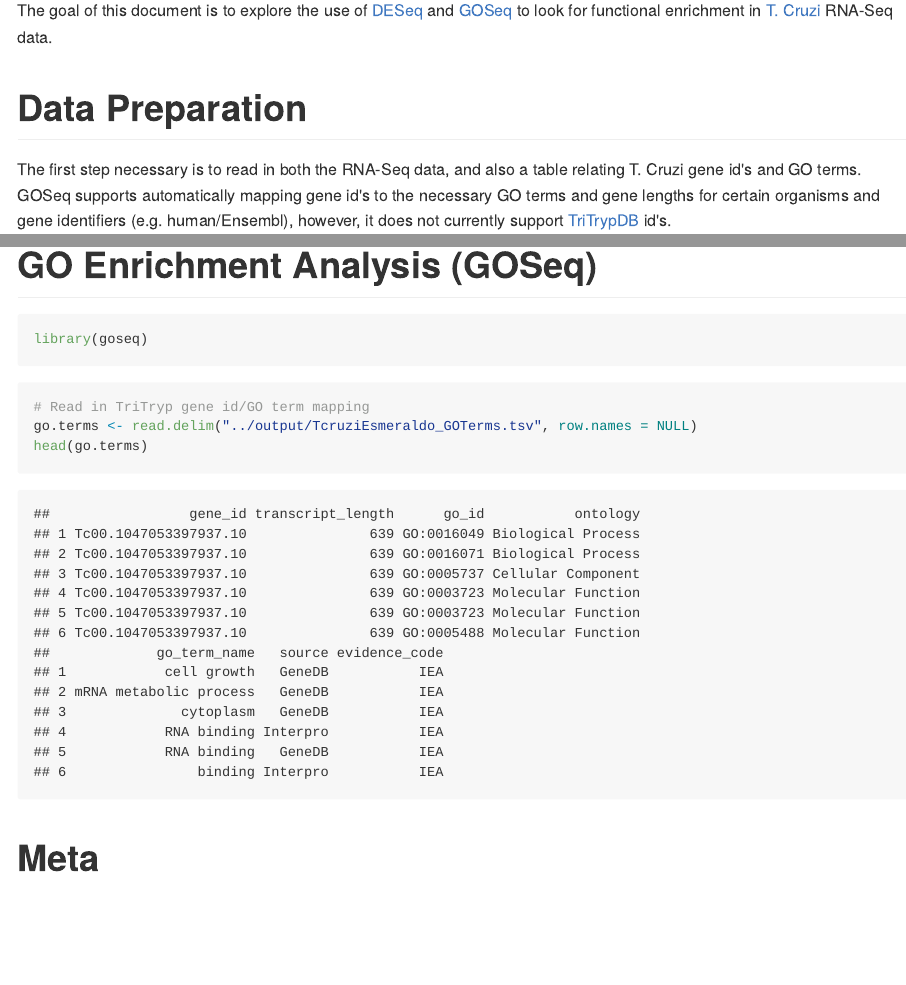
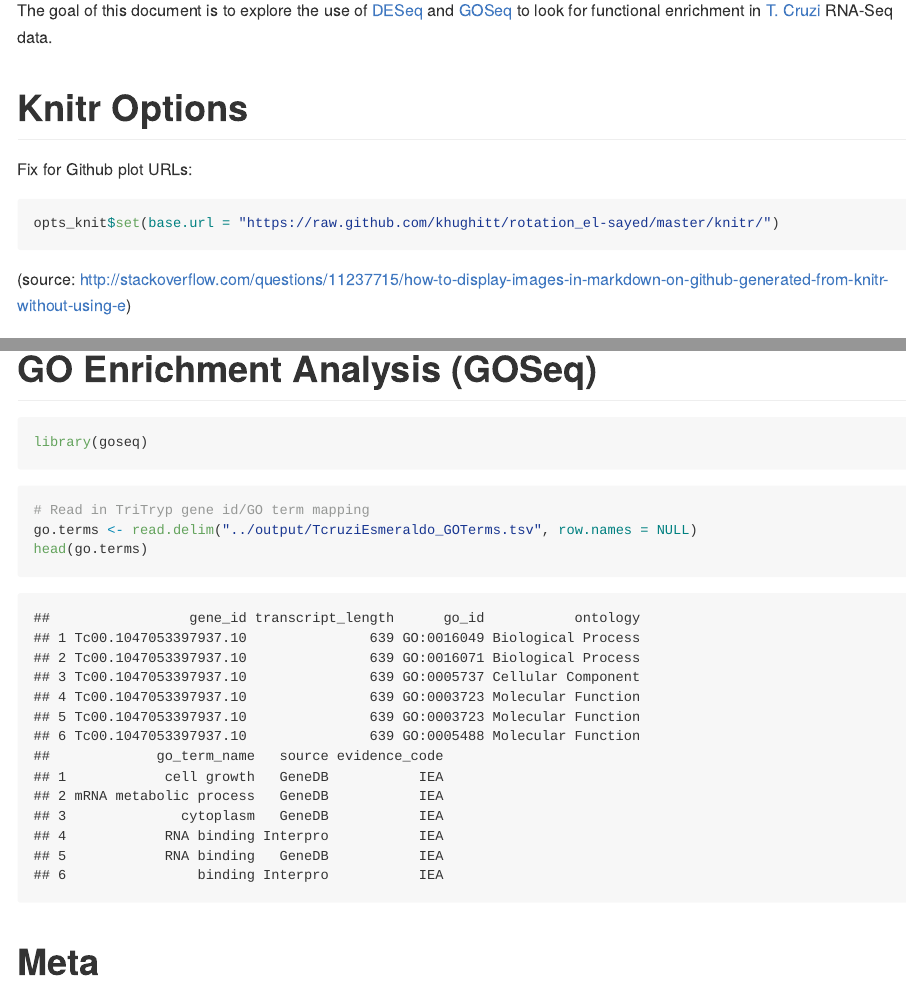
Before and after one commit to khughitt/rotation_el-sayed, an R Markdown document (knitr/tcruzi_goseq.Rmd): the page in a window 1100 px wide, from 360 px down, and a second part further down, joined at a grey line. The pictures show the output file knitr/tcruzi_goseq.md that the author committed with the source, drawn offline in the style of GitHub; long lines of code are wrapped.

Commit message:
Fixed URL for knitr plot

````diff
--- a/knitr/tcruzi_goseq.Rmd
+++ b/knitr/tcruzi_goseq.Rmd
@@ -16,6 +16,19 @@ The goal of this document is to explore the use of [DESeq](http://www-huber.embl
 and [GOSeq](http://www.bioconductor.org/packages/release/bioc/html/goseq.html)
 to look for functional enrichment in [T. Cruzi](http://en.wikipedia.org/wiki/Trypanosoma_cruzi)
 RNA-Seq data.
+
+<!---
+```{r}
+opts_chunk$set(fig.path='figure/fig-', cache=TRUE)
+```
+--->
+
+# Knitr Options
+Fix for Github plot URLs:
+```{r}
+opts_knit$set(base.url='https://raw.github.com/khughitt/rotation_el-sayed/master/knitr/')
+```
+(source: http://stackoverflow.com/questions/11237715/how-to-display-images-in-markdown-on-github-generated-from-knitr-without-using-e)
 
 Data Preparation
 ================
````
Also changed, not shown: knitr/figure/fig-DESeq.png (added), knitr/tcruzi_goseq.md, knitr/tcruzi_goseq.Rmd (2 more changed lines), 1 other file.
